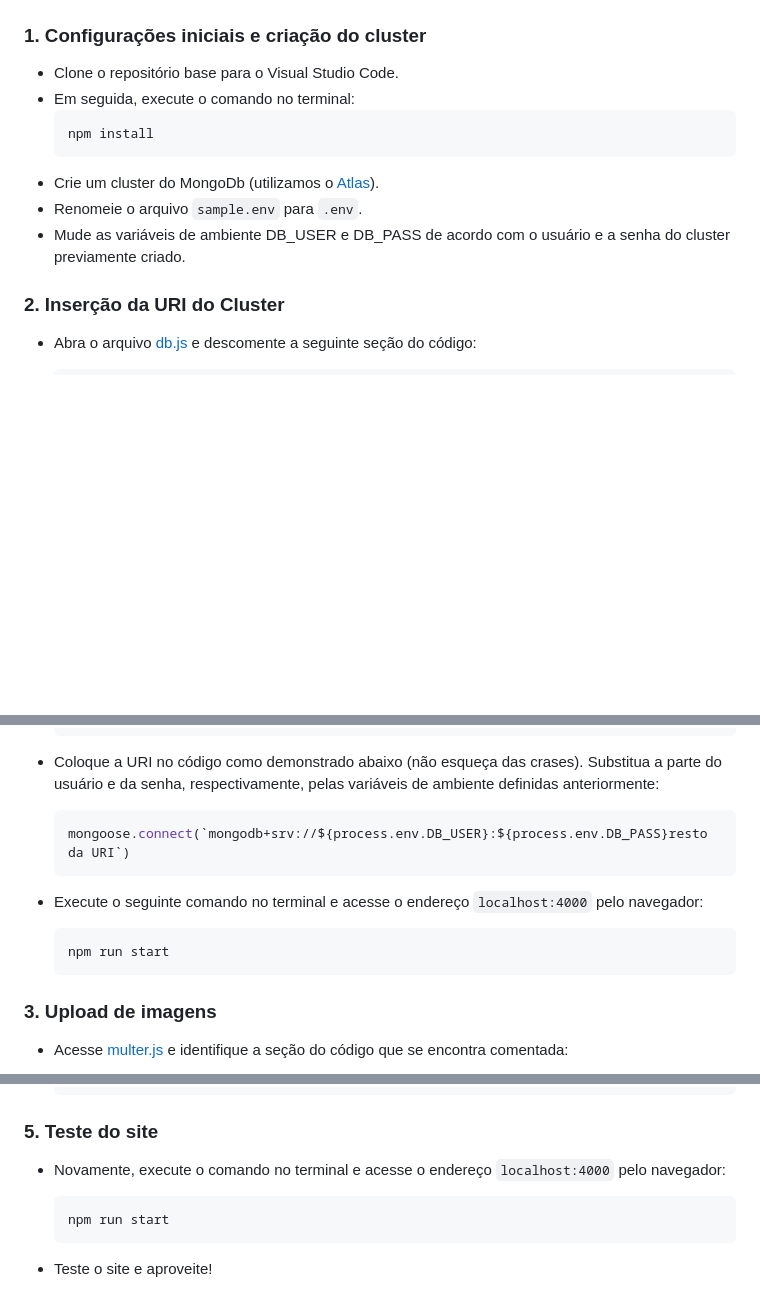
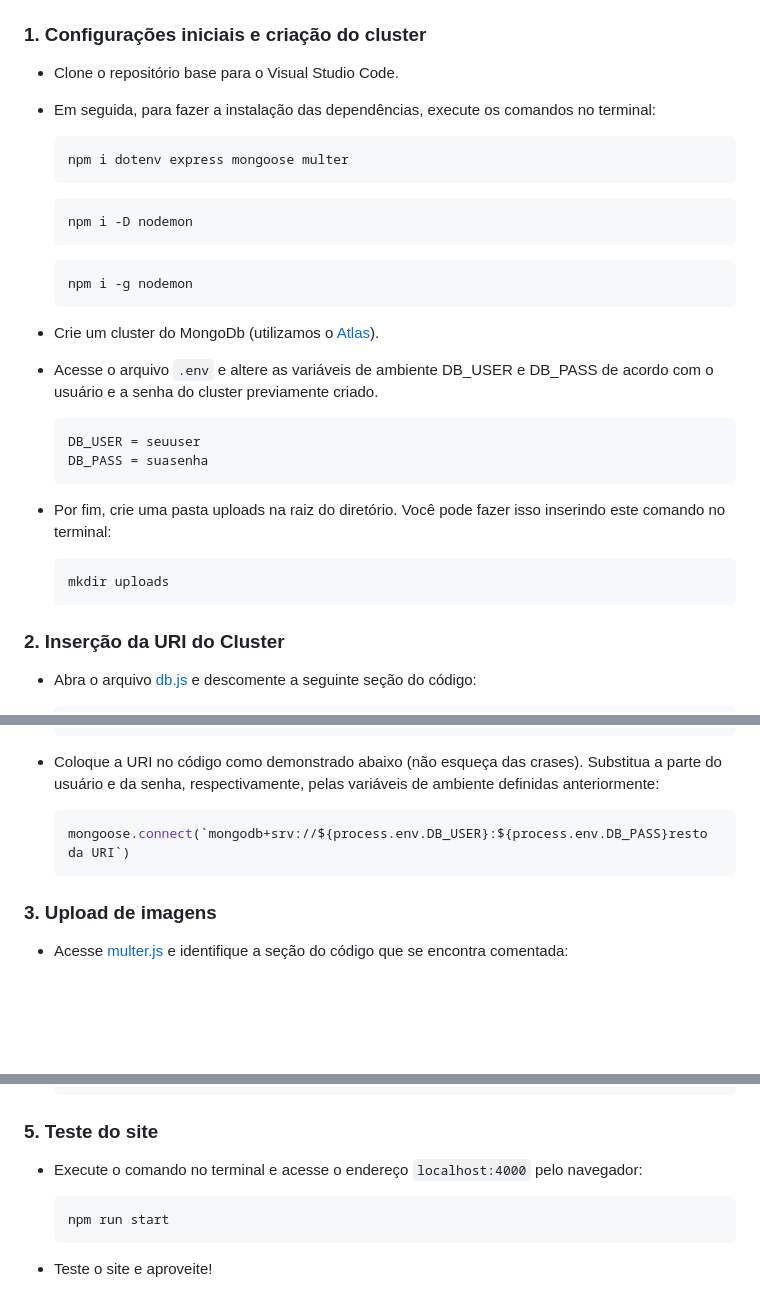
Before and after one commit to RayssaCarasilo/MulterUpload, a Markdown page: README.md, 3 parts joined by grey strips. GitHub-like rendering; blank space fills up the shorter version.

````diff
--- a/README.md
+++ b/README.md
@@ -9,13 +9,32 @@ Passo a passo para implementar um sistema de upload de imagens em um site utiliz
 ### 1. Configurações iniciais e criação do cluster
 
 * Clone o repositório base para o Visual Studio Code.
-* Em seguida, execute o comando no terminal:
+* Em seguida, para fazer a instalação das dependências, execute os comandos no terminal:
     ```
-    npm install
+    npm i dotenv express mongoose multer
     ```
+
+    ```
+    npm i -D nodemon
+    ```
+
+    ```
+    npm i -g nodemon
+    ```
+
 * Crie um cluster do MongoDb (utilizamos o [Atlas](https://www.freecodecamp.org/news/get-started-with-mongodb-atlas)).
-* Renomeie o arquivo `sample.env` para `.env`.
-* Mude as variáveis de ambiente DB_USER e DB_PASS de acordo com o usuário e a senha do cluster previamente criado.
+* Acesse o arquivo `.env` e altere as variáveis de ambiente DB_USER e DB_PASS de acordo com o usuário e a senha do cluster previamente criado.
+
+    ```
+    DB_USER = seuuser
+    DB_PASS = suasenha
+    ```
+
+* Por fim, crie uma pasta uploads na raiz do diretório. Você pode fazer isso inserindo este comando no terminal:
+
+    ```
+    mkdir uploads
+    ```
 
 ### 2. Inserção da URI do Cluster
 
@@ -35,12 +54,6 @@ Passo a passo para implementar um sistema de upload de imagens em um site utiliz
     mongoose.connect(`mongodb+srv://${process.env.DB_USER}:${process.env.DB_PASS}resto da URI`)
     ```
 
-* Execute o seguinte comando no terminal e acesse o endereço `localhost:4000` pelo navegador:
-
-    ```
-    npm run start
-    ```
-
 ### 3. Upload de imagens
 
 * Acesse [multer.js](config/multer.js) e identifique a seção do código que se encontra comentada:
@@ -111,7 +124,7 @@ Passo a passo para implementar um sistema de upload de imagens em um site utiliz
 
 ### 5. Teste do site
 
-* Novamente, execute o comando no terminal e acesse o endereço `localhost:4000` pelo navegador:
+* Execute o comando no terminal e acesse o endereço `localhost:4000` pelo navegador:
 
     ```
     npm run start
````
Also changed, not shown: other parts of README.md (+2 -2 lines).
